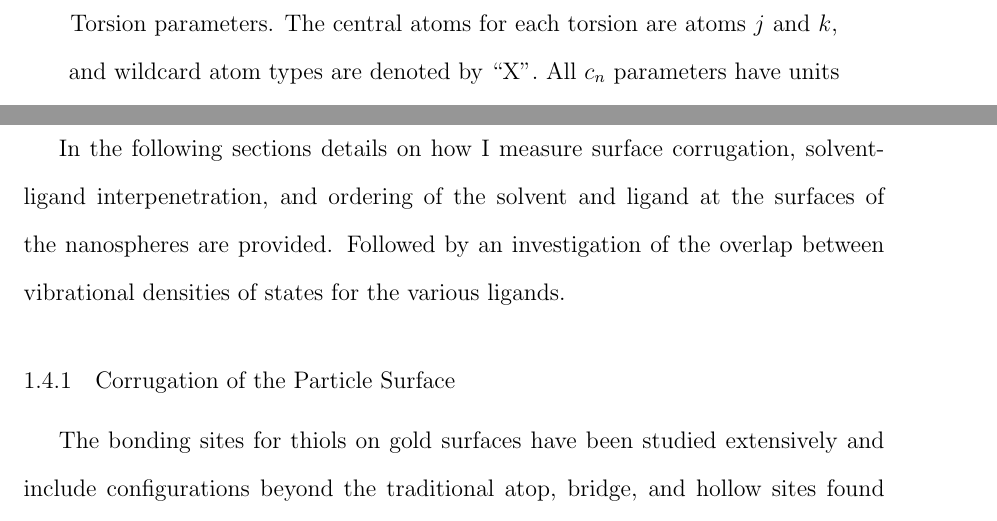
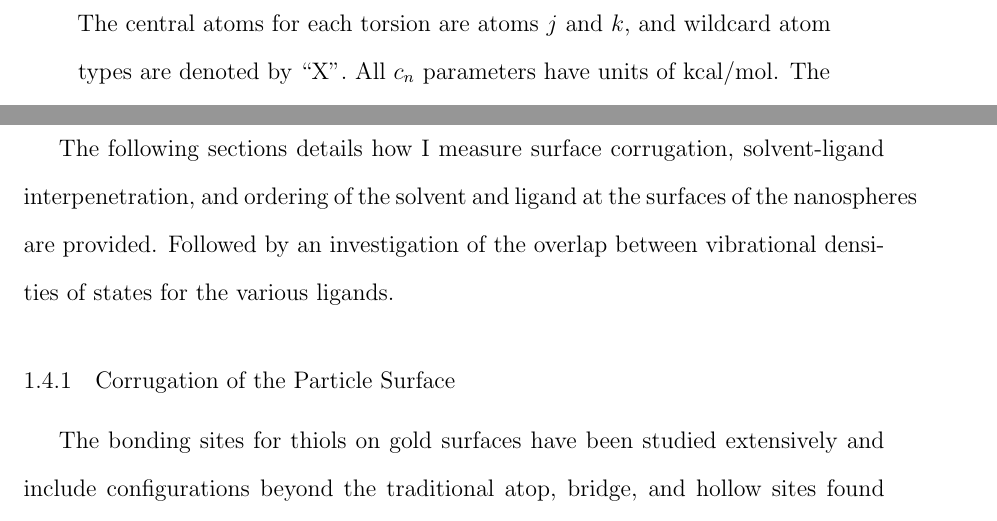
Before and after one commit to skucera/Dissertation, a LaTeX thesis (NeidhartThesis/Neidhart_Thesis.tex, which reads chapters/NPthiols.tex): two parts of pages 23 and 28 of 77, joined at a grey line, cut so that both start at the same text. Compiled offline with pdfLaTeX.

Commit message:
changes to things

```diff
--- a/chapters/NPthiols.tex
+++ b/chapters/NPthiols.tex
@@ -412,7 +412,7 @@ S        & CHar     & CHar      & 123.911 & 138.093 & This work  \\
 \begin{table}[h]
 %\bibpunct{}{}{,}{n}{,}{,}
 \centering
-\caption{Torsion parameters. The central atoms for each torsion are atoms $j$ and $k$,
+\caption{The central atoms for each torsion are atoms $j$ and $k$,
   and wildcard atom types are denoted by ``X''.  All $c_n$ parameters
   have units of kcal/mol. The torsions around carbon-carbon double bonds
   are harmonic and assume a trans (180$\degree$) geometry.  The force
@@ -579,7 +579,7 @@ between the metal and the solvent. This could be a partial explanation
 for the observed differences between the fully conjugated and more
 flexible ligands.
 
-In the following sections details on how I
+The following sections details how I
 measure surface corrugation, solvent-ligand interpenetration, and
 ordering of the solvent and ligand at the surfaces of the
 nanospheres are provided. Followed by an investigation of
```
Also changed, not shown: chapters/NPthiols.tex (2 more changed lines).
